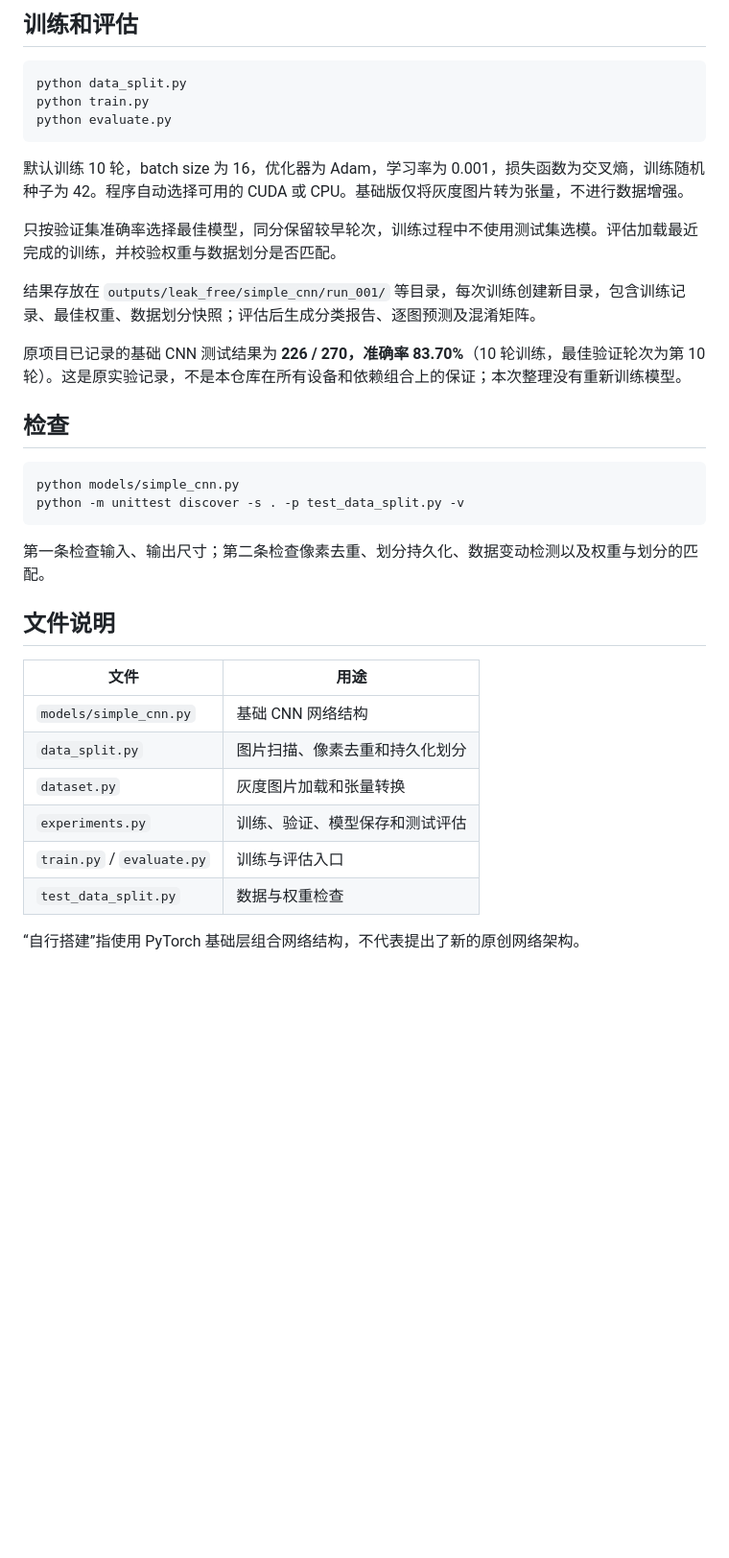
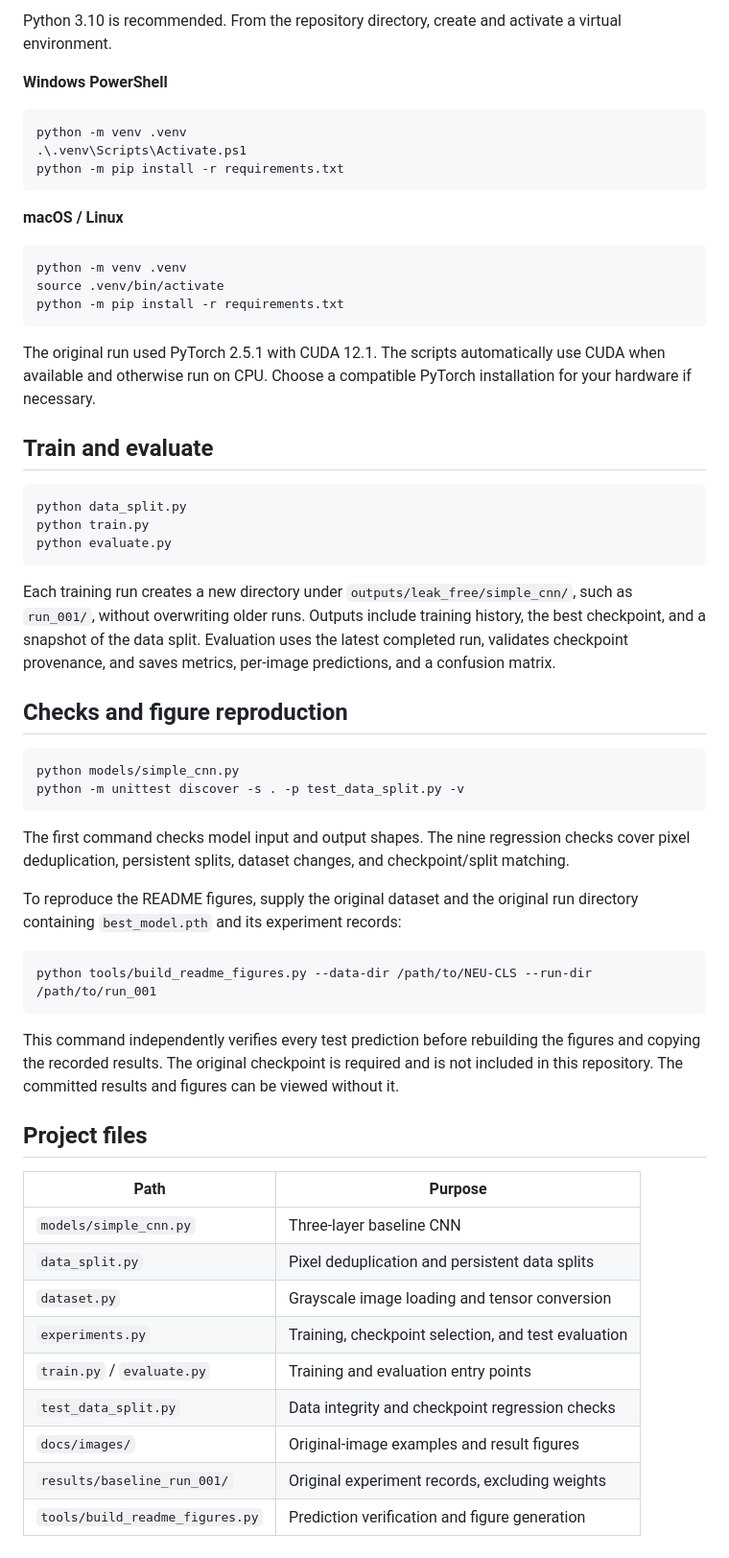
Before and after one commit to maviccc123456-del/basic-cnn, a Markdown page: README.md, the part around one of its changes. Shown at 96% size. Rendered like a GitHub page; blank space fills up the shorter version.

````diff
--- a/README.md
+++ b/README.md
@@ -54,5 +125,25 @@ data/
 
-## 训练和评估
+Python 3.10 is recommended. From the repository directory, create and activate a virtual environment.
+
+**Windows PowerShell**
+
+```powershell
+python -m venv .venv
+.\.venv\Scripts\Activate.ps1
+python -m pip install -r requirements.txt
+```
+
+**macOS / Linux**
+
+```bash
+python -m venv .venv
+source .venv/bin/activate
+python -m pip install -r requirements.txt
+```
+
+The original run used PyTorch 2.5.1 with CUDA 12.1. The scripts automatically use CUDA when available and otherwise run on CPU. Choose a compatible PyTorch installation for your hardware if necessary.
+
+## Train and evaluate
 
 ```console
 python data_split.py
@@ -60,32 +151,35 @@ python train.py
 python evaluate.py
 ```
 
-默认训练 10 轮，batch size 为 16，优化器为 Adam，学习率为 0.001，损失函数为交叉熵，训练随机种子为 42。程序自动选择可用的 CUDA 或 CPU。基础版仅将灰度图片转为张量，不进行数据增强。
+Each training run creates a new directory under `outputs/leak_free/simple_cnn/`, such as `run_001/`, without overwriting older runs. Outputs include training history, the best checkpoint, and a snapshot of the data split. Evaluation uses the latest completed run, validates checkpoint provenance, and saves metrics, per-image predictions, and a confusion matrix.
 
-只按验证集准确率选择最佳模型，同分保留较早轮次，训练过程中不使用测试集选模。评估加载最近完成的训练，并校验权重与数据划分是否匹配。
-
-结果存放在 `outputs/leak_free/simple_cnn/run_001/` 等目录，每次训练创建新目录，包含训练记录、最佳权重、数据划分快照；评估后生成分类报告、逐图预测及混淆矩阵。
-
-原项目已记录的基础 CNN 测试结果为 **226 / 270，准确率 83.70%**（10 轮训练，最佳验证轮次为第 10 轮）。这是原实验记录，不是本仓库在所有设备和依赖组合上的保证；本次整理没有重新训练模型。
-
-## 检查
+## Checks and figure reproduction
 
 ```console
 python models/simple_cnn.py
 python -m unittest discover -s . -p test_data_split.py -v
 ```
 
-第一条检查输入、输出尺寸；第二条检查像素去重、划分持久化、数据变动检测以及权重与划分的匹配。
+The first command checks model input and output shapes. The nine regression checks cover pixel deduplication, persistent splits, dataset changes, and checkpoint/split matching.
 
-## 文件说明
+To reproduce the README figures, supply the original dataset and the original run directory containing `best_model.pth` and its experiment records:
 
-| 文件 | 用途 |
+```console
+python tools/build_readme_figures.py --data-dir /path/to/NEU-CLS --run-dir /path/to/run_001
+```
+
+This command independently verifies every test prediction before rebuilding the figures and copying the recorded results. The original checkpoint is required and is not included in this repository. The committed results and figures can be viewed without it.
+
+## Project files
+
+| Path | Purpose |
 | --- | --- |
-| `models/simple_cnn.py` | 基础 CNN 网络结构 |
-| `data_split.py` | 图片扫描、像素去重和持久化划分 |
-| `dataset.py` | 灰度图片加载和张量转换 |
-| `experiments.py` | 训练、验证、模型保存和测试评估 |
-| `train.py` / `evaluate.py` | 训练与评估入口 |
-| `test_data_split.py` | 数据与权重检查 |
-
-“自行搭建”指使用 PyTorch 基础层组合网络结构，不代表提出了新的原创网络架构。
+| `models/simple_cnn.py` | Three-layer baseline CNN |
+| `data_split.py` | Pixel deduplication and persistent data splits |
+| `dataset.py` | Grayscale image loading and tensor conversion |
+| `experiments.py` | Training, checkpoint selection, and test evaluation |
+| `train.py` / `evaluate.py` | Training and evaluation entry points |
+| `test_data_split.py` | Data integrity and checkpoint regression checks |
+| `docs/images/` | Original-image examples and result figures |
+| `results/baseline_run_001/` | Original experiment records, excluding weights |
+| `tools/build_readme_figures.py` | Prediction verification and figure generation |
````
Also changed, not shown: other parts of README.md (+95 -24 lines), docs/images/confusion_matrix.png (added), docs/images/original_samples.png (added), docs/images/prediction_examples.png (added), docs/images/training_curves.png (added), 7 other files.
